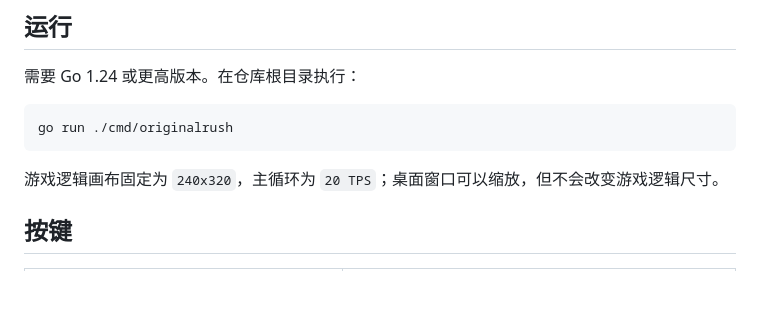
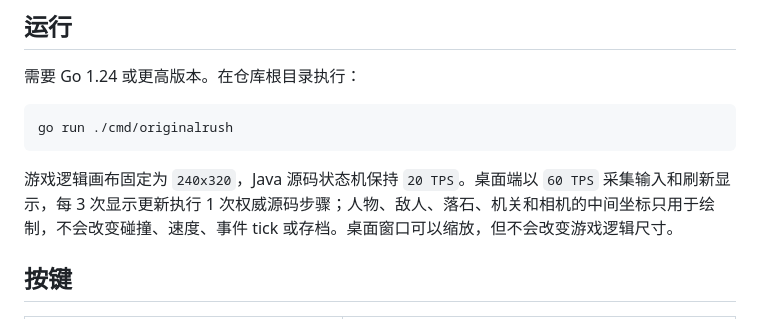
Before and after one commit to wangle201210/diamond-rush, a Markdown page: README.md, the part around the change. GitHub-like rendering; blank space fills up the shorter version.

````diff
--- a/README.md
+++ b/README.md
@@ -10,7 +10,7 @@
 go run ./cmd/originalrush
 ```
 
-游戏逻辑画布固定为 `240x320`，主循环为 `20 TPS`；桌面窗口可以缩放，但不会改变游戏逻辑尺寸。
+游戏逻辑画布固定为 `240x320`，Java 源码状态机保持 `20 TPS`。桌面端以 `60 TPS` 采集输入和刷新显示，每 3 次显示更新执行 1 次权威源码步骤；人物、敌人、落石、机关和相机的中间坐标只用于绘制，不会改变碰撞、速度、事件 tick 或存档。桌面窗口可以缩放，但不会改变游戏逻辑尺寸。
 
 ## 按键
 
````
Also changed, not shown: docs/diamond-rush-remake-spec.md (+16 -0 lines), docs/diamond-rush-source-mapping.md (+10 -0 lines).
